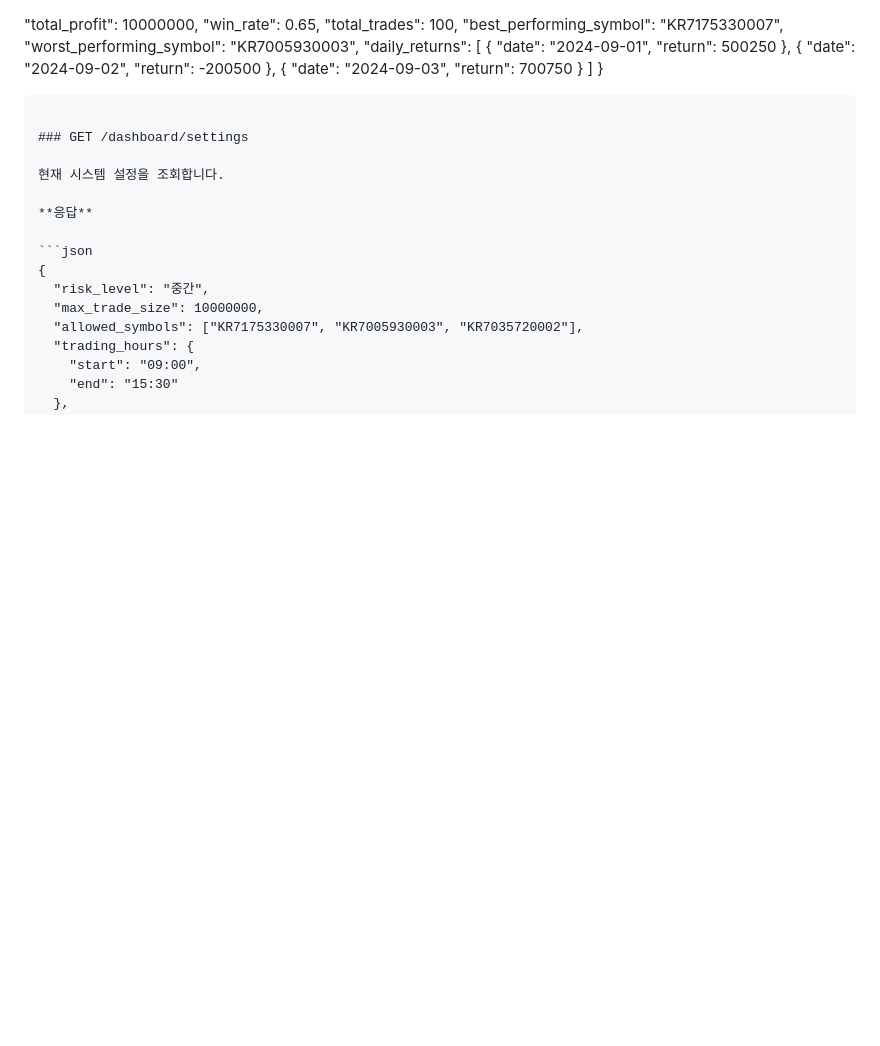
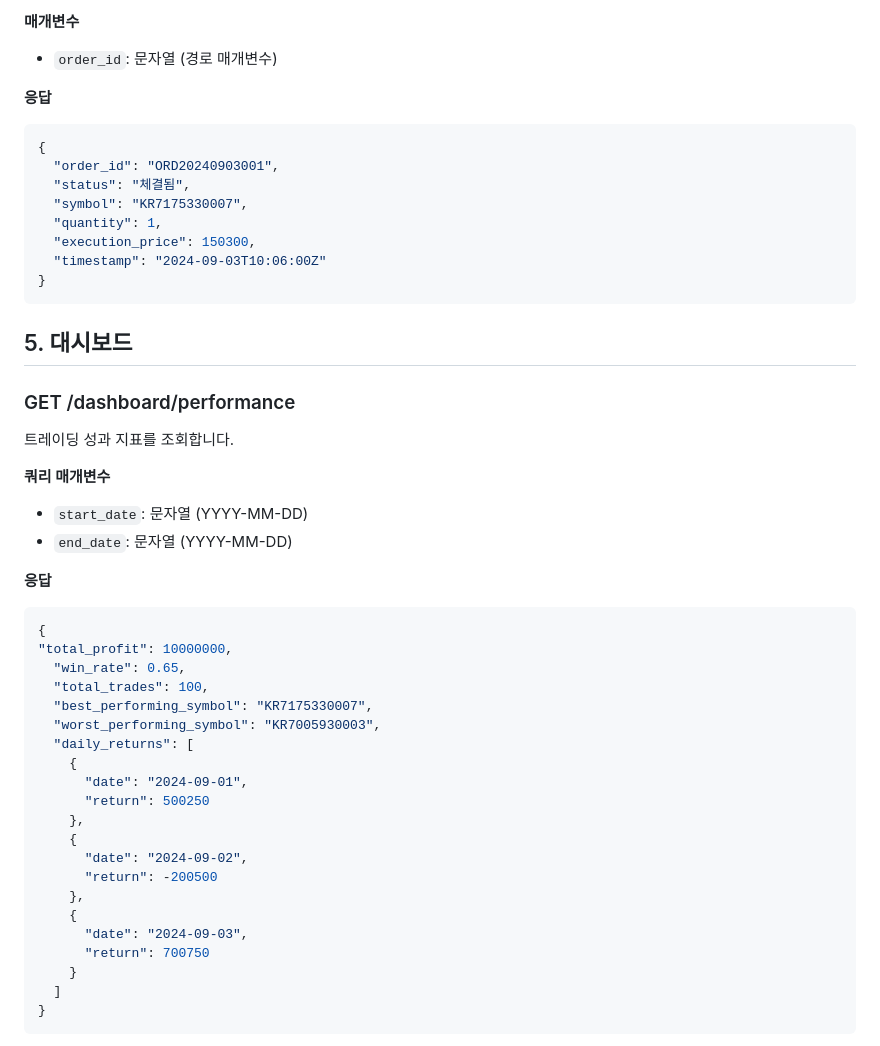
Before and after one commit to zihwaan/RLtradingbot, a Markdown page: docs/api_docs.md, the part around the change printed below. Rendered like a GitHub page; blank space fills up the shorter version.

````diff
--- a/docs/api_docs.md
+++ b/docs/api_docs.md
@@ -1,3 +189,35 @@
+**매개변수**
+
+- `order_id`: 문자열 (경로 매개변수)
+
+**응답**
+
+```json
+{
+  "order_id": "ORD20240903001",
+  "status": "체결됨",
+  "symbol": "KR7175330007",
+  "quantity": 1,
+  "execution_price": 150300,
+  "timestamp": "2024-09-03T10:06:00Z"
+}
+```
+
+## 5. 대시보드
+
+### GET /dashboard/performance
+
+트레이딩 성과 지표를 조회합니다.
+
+**쿼리 매개변수**
+
+- `start_date`: 문자열 (YYYY-MM-DD)
+- `end_date`: 문자열 (YYYY-MM-DD)
+
+**응답**
+
+```json
+{
 "total_profit": 10000000,
   "win_rate": 0.65,
   "total_trades": 100,
````
Also changed, not shown: other parts of docs/api_docs.md (+188 -0 lines).
